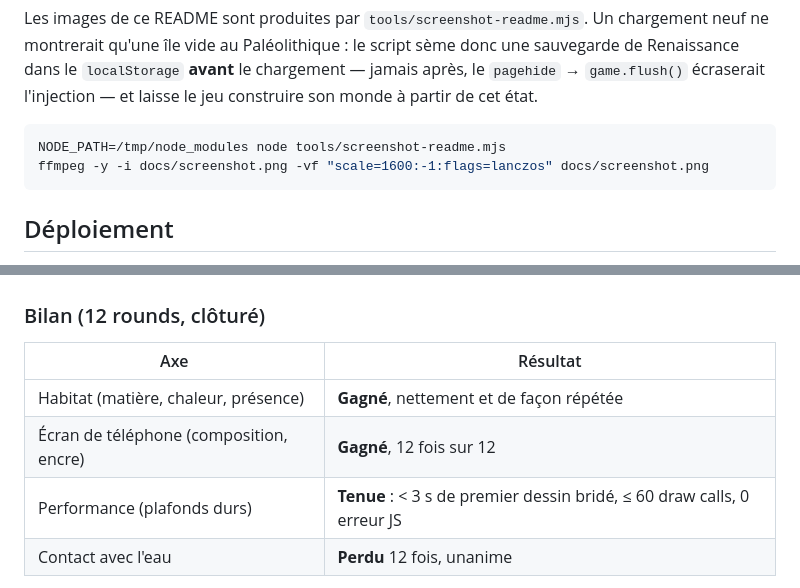
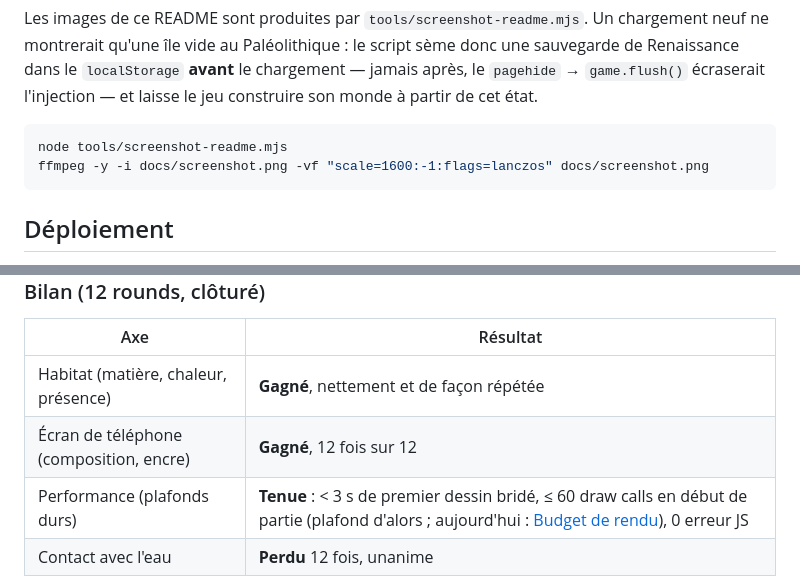
Before and after one commit to Wifsimster/tribu, a Markdown page: README.md, 2 parts joined by grey strips. Rendered like a GitHub page.

````diff
--- a/README.md
+++ b/README.md
@@ -155,7 +195,7 @@ chargement — jamais après, le `pagehide` → `game.flush()` écraserait l'inj
 et laisse le jeu construire son monde à partir de cet état.
 
 ```bash
-NODE_PATH=/tmp/node_modules node tools/screenshot-readme.mjs
+node tools/screenshot-readme.mjs
 ffmpeg -y -i docs/screenshot.png -vf "scale=1600:-1:flags=lanczos" docs/screenshot.png
 ```
 
@@ -205,7 +245,7 @@ complaisante — pas l'a priori.
 |---|---|
 | Habitat (matière, chaleur, présence) | **Gagné**, nettement et de façon répétée |
 | Écran de téléphone (composition, encre) | **Gagné**, 12 fois sur 12 |
-| Performance (plafonds durs) | **Tenue** : < 3 s de premier dessin bridé, ≤ 60 draw calls, 0 erreur JS |
+| Performance (plafonds durs) | **Tenue** : < 3 s de premier dessin bridé, ≤ 60 draw calls en début de partie (plafond d'alors ; aujourd'hui : [Budget de rendu](#budget-de-rendu)), 0 erreur JS |
 | Contact avec l'eau | **Perdu** 12 fois, unanime |
 
 Sur l'eau, tout a été tenté : halo, contact sombre, ride fine, parité de
````
Also changed, not shown: other parts of README.md (+50 -10 lines).
